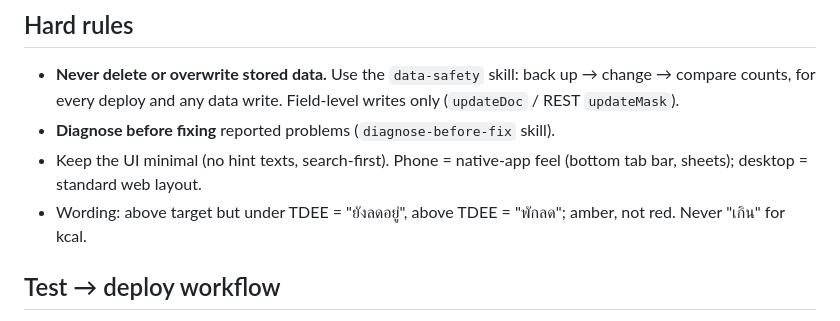
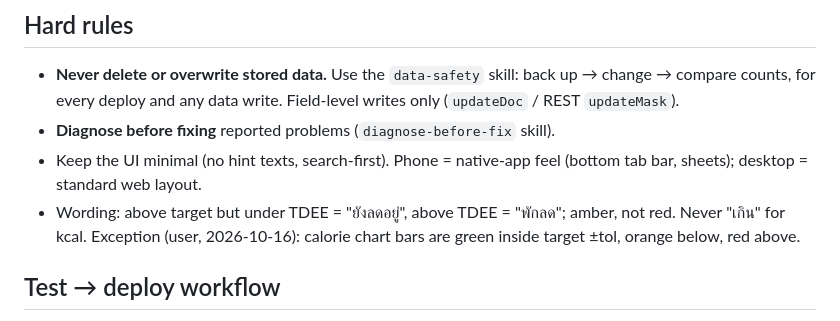
Before and after one commit to satirap/tdee-app, a Markdown page: CLAUDE.md, the part around the change. Rendered like a GitHub page.

Commit message:
Notes: chart bar colours
Co-Authored-By: Claude Opus 5.5 <noreply@anthropic.com>

```diff
--- a/CLAUDE.md
+++ b/CLAUDE.md
@@ -26,7 +26,7 @@ Fat-loss tracker for two people. Static web app on GitHub Pages: https://satirap
 - **Never delete or overwrite stored data.** Use the `data-safety` skill: back up → change → compare counts, for every deploy and any data write. Field-level writes only (`updateDoc` / REST `updateMask`).
 - **Diagnose before fixing** reported problems (`diagnose-before-fix` skill).
 - Keep the UI minimal (no hint texts, search-first). Phone = native-app feel (bottom tab bar, sheets); desktop = standard web layout.
-- Wording: above target but under TDEE = "ยังลดอยู่", above TDEE = "พักลด"; amber, not red. Never "เกิน" for kcal.
+- Wording: above target but under TDEE = "ยังลดอยู่", above TDEE = "พักลด"; amber, not red. Never "เกิน" for kcal. Exception (user, 2026-10-16): calorie chart bars are green inside target ±tol, orange below, red above.
 
 ## Test → deploy workflow
 1. Copy `index.html foods-th.js firebase-config.js *.png` to the scratchpad `site/`, then stub **every** write: `setDoc(personDoc…)`, `setDoc(backupDoc…)`, shared seed `setDoc(sharedDoc…)`, `sharedWrite`, import `setDoc`. Expose `window.__S`/`__render`. Grep that no `setDoc|updateDoc|deleteDoc(` remains.
```
